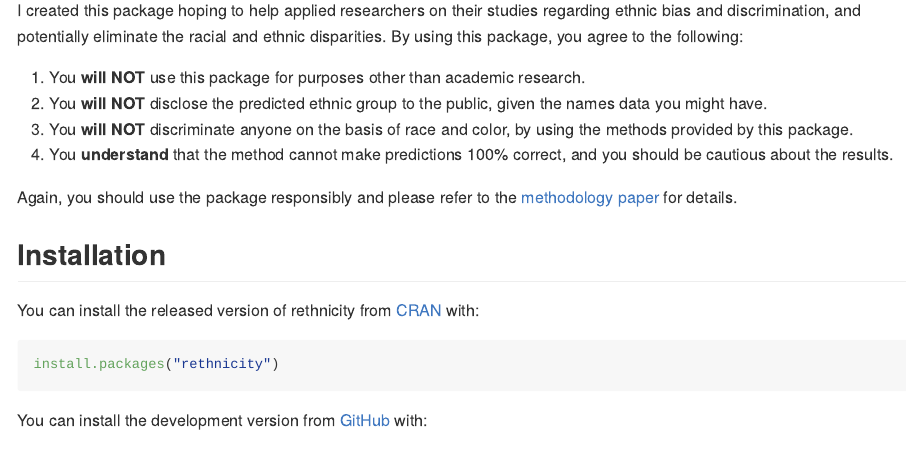
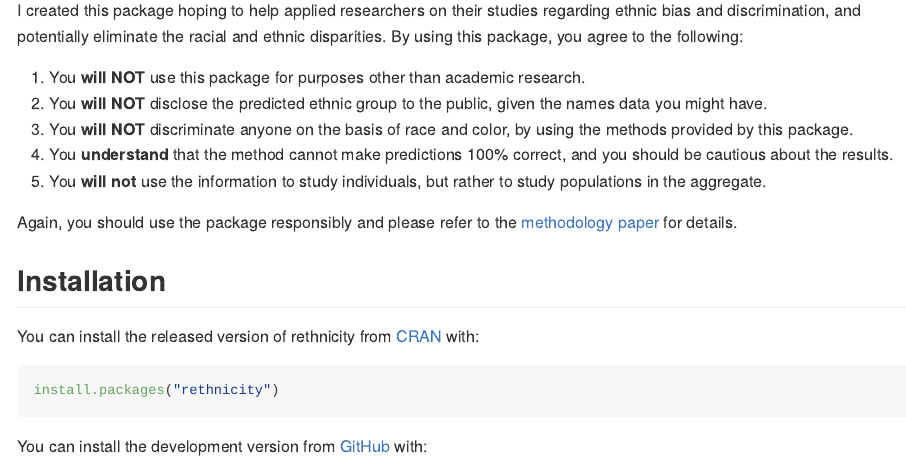
Before and after one commit to fangzhou-xie/rethnicity, an R Markdown document (README.Rmd): the page in a window 1100 px wide, from 220 px down. The pictures show the output file README.md that the author committed with the source, drawn offline in the style of GitHub; badge pictures from the web are left out.

Commit message:
update message

```diff
--- a/README.Rmd
+++ b/README.Rmd
@@ -45,7 +45,8 @@ and potentially eliminate the racial and ethnic disparities. By using this packa
 2. You **will NOT** disclose the predicted ethnic group to the public, given the names data you might have.
 3. You **will NOT** discriminate anyone on the basis of race and color, by using the methods provided by this package.
 4. You **understand** that the method cannot make predictions 100% correct, and you should be cautious about the results.
-<!-- 4. You **agree** to advocate racial equality. -->
+5. You **will not** use the information to study individuals, but rather to study populations in the aggregate.
+
 
 Again, you should use the package responsibly and please refer to the [methodology paper](#documentation-on-methodology) for details.
 
```
Also changed, not shown: README.md.
